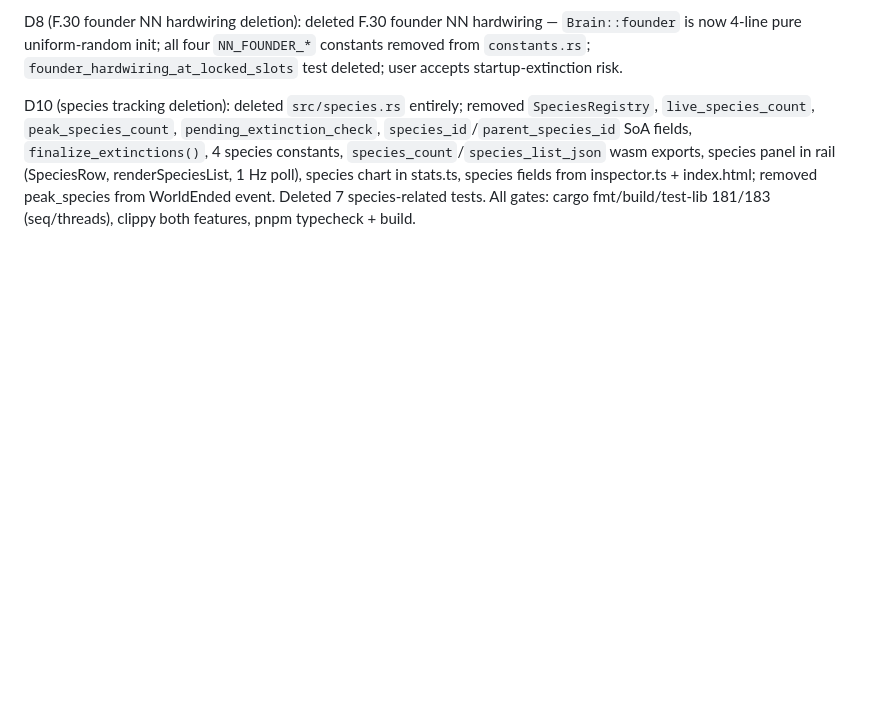
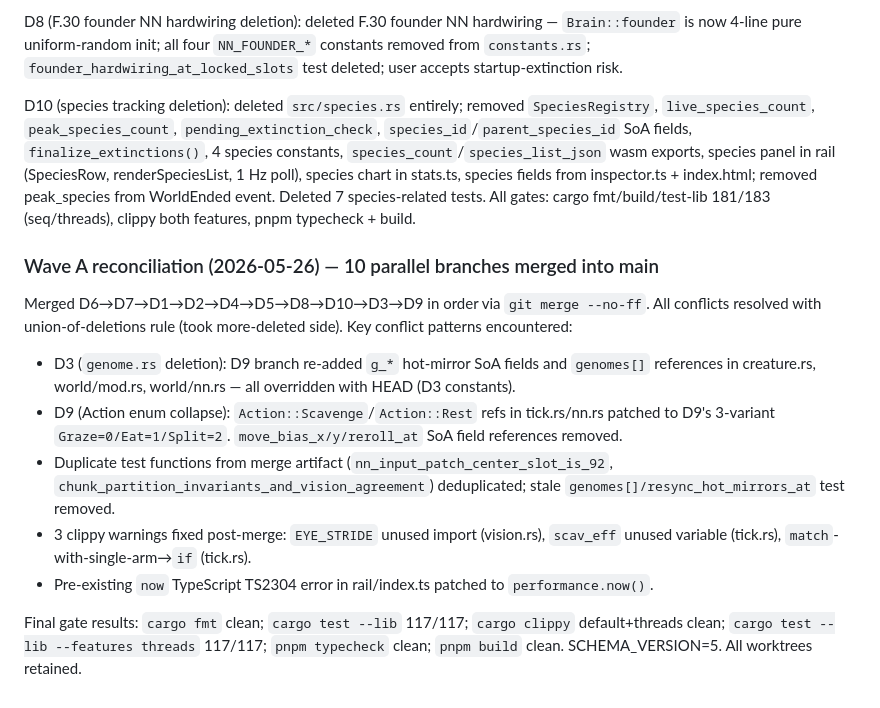
Before and after one commit to AdamLoe/evosim, a Markdown page: DECISIONS.md, the part around the change. GitHub-like rendering; blank space fills up the shorter version.

Commit message:
docs(decisions): Wave A reconciliation close — 10 branches merged, all gates green
Document merge order D6→D7→D1→D2→D4→D5→D8→D10→D3→D9, conflict patterns,
post-merge cleanup, and final gate results (117 tests, clippy clean,
pnpm typecheck+build clean, SCHEMA_VERSION=5).

Co-Authored-By: Claude Opus 4.7 <noreply@anthropic.com>

```diff
--- a/DECISIONS.md
+++ b/DECISIONS.md
@@ -359,3 +359,15 @@ D5 (Hall of Fame deletion): deleted `src/hof.rs`, `HallOfFame` struct, all HoF f
 D8 (F.30 founder NN hardwiring deletion): deleted F.30 founder NN hardwiring — `Brain::founder` is now 4-line pure uniform-random init; all four `NN_FOUNDER_*` constants removed from `constants.rs`; `founder_hardwiring_at_locked_slots` test deleted; user accepts startup-extinction risk.
 
 D10 (species tracking deletion): deleted `src/species.rs` entirely; removed `SpeciesRegistry`, `live_species_count`, `peak_species_count`, `pending_extinction_check`, `species_id`/`parent_species_id` SoA fields, `finalize_extinctions()`, 4 species constants, `species_count`/`species_list_json` wasm exports, species panel in rail (SpeciesRow, renderSpeciesList, 1 Hz poll), species chart in stats.ts, species fields from inspector.ts + index.html; removed peak_species from WorldEnded event. Deleted 7 species-related tests. All gates: cargo fmt/build/test-lib 181/183 (seq/threads), clippy both features, pnpm typecheck + build.
+
+### Wave A reconciliation (2026-05-26) — 10 parallel branches merged into main
+
+Merged D6→D7→D1→D2→D4→D5→D8→D10→D3→D9 in order via `git merge --no-ff`. All conflicts resolved with union-of-deletions rule (took more-deleted side). Key conflict patterns encountered:
+
+- D3 (`genome.rs` deletion): D9 branch re-added `g_*` hot-mirror SoA fields and `genomes[]` references in creature.rs, world/mod.rs, world/nn.rs — all overridden with HEAD (D3 constants).
+- D9 (Action enum collapse): `Action::Scavenge`/`Action::Rest` refs in tick.rs/nn.rs patched to D9's 3-variant `Graze=0/Eat=1/Split=2`. `move_bias_x/y/reroll_at` SoA field references removed.
+- Duplicate test functions from merge artifact (`nn_input_patch_center_slot_is_92`, `chunk_partition_invariants_and_vision_agreement`) deduplicated; stale `genomes[]/resync_hot_mirrors_at` test removed.
+- 3 clippy warnings fixed post-merge: `EYE_STRIDE` unused import (vision.rs), `scav_eff` unused variable (tick.rs), `match`-with-single-arm→`if` (tick.rs).
+- Pre-existing `now` TypeScript TS2304 error in rail/index.ts patched to `performance.now()`.
+
+Final gate results: `cargo fmt` clean; `cargo test --lib` 117/117; `cargo clippy` default+threads clean; `cargo test --lib --features threads` 117/117; `pnpm typecheck` clean; `pnpm build` clean. SCHEMA_VERSION=5. All worktrees retained.
```
